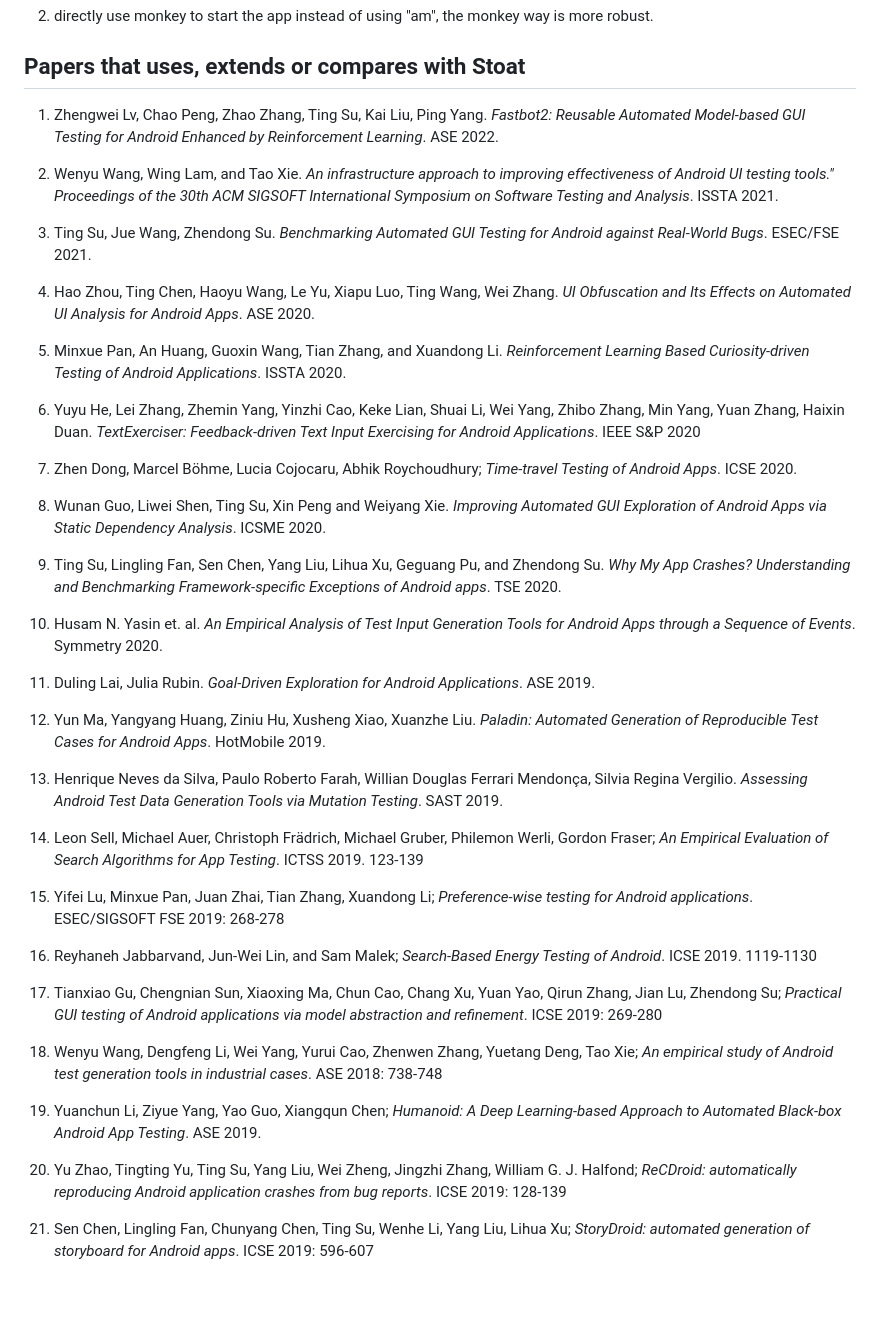
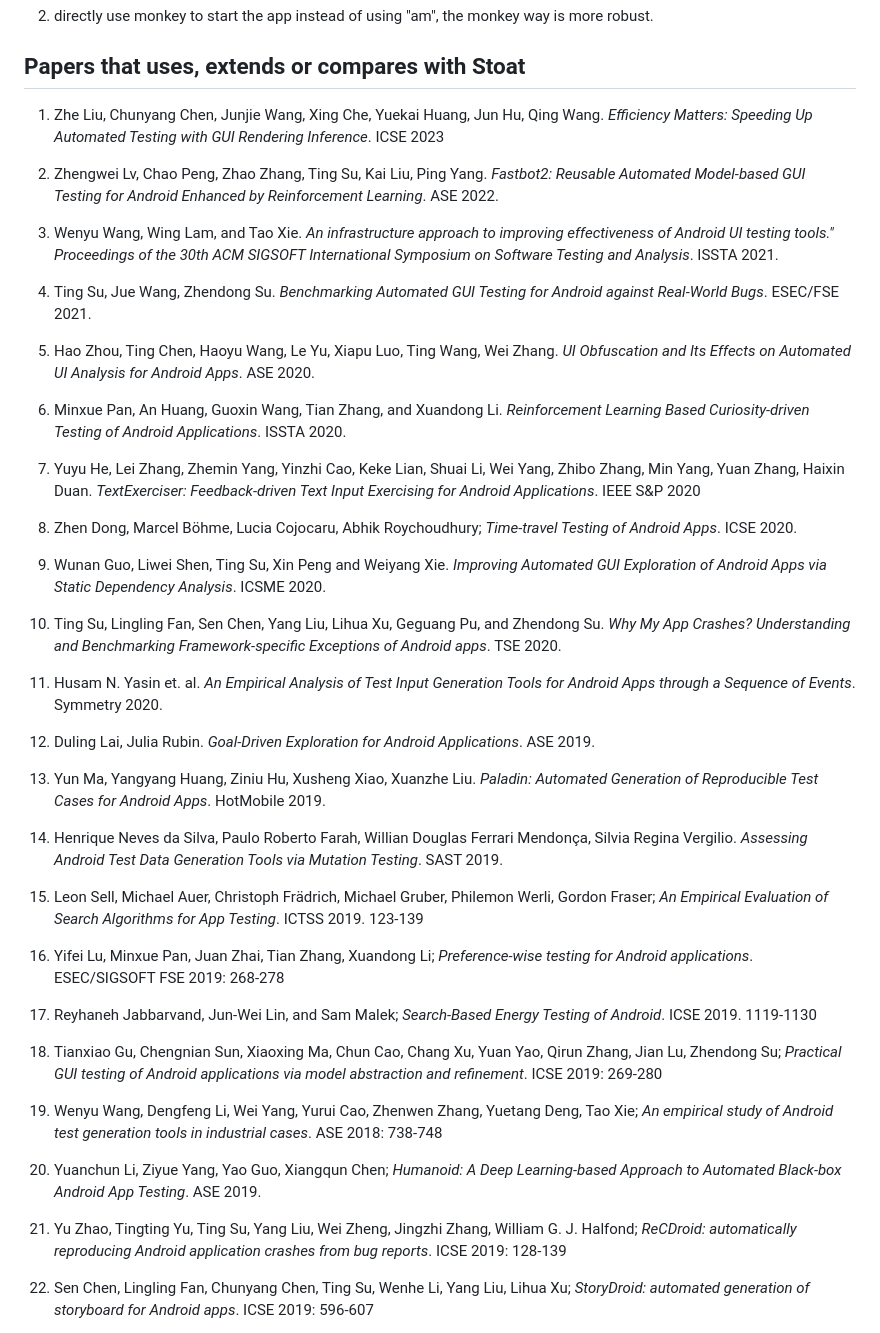
Before and after one commit to tingsu/Stoat, a Markdown page: README.md, the part around the change. Rendered like a GitHub page; blank space fills up the shorter version.

```diff
--- a/README.md
+++ b/README.md
@@ -187,45 +187,47 @@ All Copyright Reserved.
 
 ## Papers that uses, extends or compares with Stoat
 
-1. Zhengwei Lv, Chao Peng, Zhao Zhang, Ting Su, Kai Liu, Ping Yang. *Fastbot2: Reusable Automated Model-based GUI Testing for Android Enhanced by Reinforcement Learning*. ASE 2022.
+1. Zhe Liu, Chunyang Chen, Junjie Wang, Xing Che, Yuekai Huang, Jun Hu, Qing Wang. *Efficiency Matters: Speeding Up Automated Testing with GUI Rendering Inference*. ICSE 2023
 
-1. Wenyu Wang, Wing Lam, and Tao Xie. *An infrastructure approach to improving effectiveness of Android UI testing tools." Proceedings of the 30th ACM SIGSOFT International Symposium on Software Testing and Analysis*. ISSTA 2021.
+2. Zhengwei Lv, Chao Peng, Zhao Zhang, Ting Su, Kai Liu, Ping Yang. *Fastbot2: Reusable Automated Model-based GUI Testing for Android Enhanced by Reinforcement Learning*. ASE 2022.
 
-1. Ting Su, Jue Wang, Zhendong Su. *Benchmarking Automated GUI Testing for Android against Real-World Bugs*. ESEC/FSE 2021.
+3. Wenyu Wang, Wing Lam, and Tao Xie. *An infrastructure approach to improving effectiveness of Android UI testing tools." Proceedings of the 30th ACM SIGSOFT International Symposium on Software Testing and Analysis*. ISSTA 2021.
 
-1. Hao Zhou, Ting Chen, Haoyu Wang, Le Yu, Xiapu Luo, Ting Wang, Wei Zhang. *UI Obfuscation and Its Effects on Automated UI Analysis for Android Apps*. ASE 2020.
+4. Ting Su, Jue Wang, Zhendong Su. *Benchmarking Automated GUI Testing for Android against Real-World Bugs*. ESEC/FSE 2021.
 
-1. Minxue Pan, An Huang, Guoxin Wang, Tian Zhang, and Xuandong Li. *Reinforcement Learning Based Curiosity-driven Testing of Android Applications*. ISSTA 2020.
+5. Hao Zhou, Ting Chen, Haoyu Wang, Le Yu, Xiapu Luo, Ting Wang, Wei Zhang. *UI Obfuscation and Its Effects on Automated UI Analysis for Android Apps*. ASE 2020.
 
-2. Yuyu He, Lei Zhang, Zhemin Yang, Yinzhi Cao, Keke Lian, Shuai Li, Wei Yang, Zhibo Zhang, Min Yang, Yuan Zhang, Haixin Duan. *TextExerciser: Feedback-driven Text Input Exercising for Android Applications*. IEEE S&P 2020
+6. Minxue Pan, An Huang, Guoxin Wang, Tian Zhang, and Xuandong Li. *Reinforcement Learning Based Curiosity-driven Testing of Android Applications*. ISSTA 2020.
 
-3. Zhen Dong, Marcel Böhme, Lucia Cojocaru, Abhik Roychoudhury; *Time-travel Testing of Android Apps*. ICSE 2020.
+7. Yuyu He, Lei Zhang, Zhemin Yang, Yinzhi Cao, Keke Lian, Shuai Li, Wei Yang, Zhibo Zhang, Min Yang, Yuan Zhang, Haixin Duan. *TextExerciser: Feedback-driven Text Input Exercising for Android Applications*. IEEE S&P 2020
 
-4. Wunan Guo, Liwei Shen, Ting Su, Xin Peng and Weiyang Xie. *Improving Automated GUI Exploration of Android Apps via Static Dependency Analysis*. ICSME 2020.
+8. Zhen Dong, Marcel Böhme, Lucia Cojocaru, Abhik Roychoudhury; *Time-travel Testing of Android Apps*. ICSE 2020.
 
-4. Ting Su, Lingling Fan, Sen Chen, Yang Liu, Lihua Xu, Geguang Pu, and Zhendong Su. *Why My App Crashes? Understanding and Benchmarking Framework-specific Exceptions of Android apps*. TSE 2020.
+9. Wunan Guo, Liwei Shen, Ting Su, Xin Peng and Weiyang Xie. *Improving Automated GUI Exploration of Android Apps via Static Dependency Analysis*. ICSME 2020.
 
-4. Husam N. Yasin et. al. *An Empirical Analysis of Test Input Generation Tools for Android Apps through a Sequence of Events*. Symmetry 2020.
+10. Ting Su, Lingling Fan, Sen Chen, Yang Liu, Lihua Xu, Geguang Pu, and Zhendong Su. *Why My App Crashes? Understanding and Benchmarking Framework-specific Exceptions of Android apps*. TSE 2020.
 
-4. Duling Lai, Julia Rubin. *Goal-Driven Exploration for Android Applications*. ASE 2019.
+11. Husam N. Yasin et. al. *An Empirical Analysis of Test Input Generation Tools for Android Apps through a Sequence of Events*. Symmetry 2020.
 
-5. Yun Ma, Yangyang Huang, Ziniu Hu, Xusheng Xiao, Xuanzhe Liu. *Paladin: Automated Generation of Reproducible Test Cases for Android Apps*. HotMobile 2019.
+12. Duling Lai, Julia Rubin. *Goal-Driven Exploration for Android Applications*. ASE 2019.
 
-5. Henrique Neves da Silva, Paulo Roberto Farah, Willian Douglas Ferrari Mendonça, Silvia Regina Vergilio. *Assessing Android Test Data Generation Tools via Mutation Testing*. SAST 2019.
+13. Yun Ma, Yangyang Huang, Ziniu Hu, Xusheng Xiao, Xuanzhe Liu. *Paladin: Automated Generation of Reproducible Test Cases for Android Apps*. HotMobile 2019.
 
-6. Leon Sell, Michael Auer, Christoph Frädrich, Michael Gruber, Philemon Werli, Gordon Fraser; *An Empirical Evaluation of Search Algorithms for App Testing*. ICTSS 2019. 123-139
+14. Henrique Neves da Silva, Paulo Roberto Farah, Willian Douglas Ferrari Mendonça, Silvia Regina Vergilio. *Assessing Android Test Data Generation Tools via Mutation Testing*. SAST 2019.
 
-7. Yifei Lu, Minxue Pan, Juan Zhai, Tian Zhang, Xuandong Li; *Preference-wise testing for Android applications*. ESEC/SIGSOFT FSE 2019: 268-278
+15. Leon Sell, Michael Auer, Christoph Frädrich, Michael Gruber, Philemon Werli, Gordon Fraser; *An Empirical Evaluation of Search Algorithms for App Testing*. ICTSS 2019. 123-139
 
-8. Reyhaneh Jabbarvand, Jun-Wei Lin, and Sam Malek; *Search-Based Energy Testing of Android*. ICSE 2019. 1119-1130
+16. Yifei Lu, Minxue Pan, Juan Zhai, Tian Zhang, Xuandong Li; *Preference-wise testing for Android applications*. ESEC/SIGSOFT FSE 2019: 268-278
 
-9. Tianxiao Gu, Chengnian Sun, Xiaoxing Ma, Chun Cao, Chang Xu, Yuan Yao, Qirun Zhang, Jian Lu, Zhendong Su; *Practical GUI testing of Android applications via model abstraction and refinement*. ICSE 2019: 269-280
+17. Reyhaneh Jabbarvand, Jun-Wei Lin, and Sam Malek; *Search-Based Energy Testing of Android*. ICSE 2019. 1119-1130
 
-10. Wenyu Wang, Dengfeng Li, Wei Yang, Yurui Cao, Zhenwen Zhang, Yuetang Deng, Tao Xie; *An empirical study of Android test generation tools in industrial cases*. ASE 2018: 738-748
+18. Tianxiao Gu, Chengnian Sun, Xiaoxing Ma, Chun Cao, Chang Xu, Yuan Yao, Qirun Zhang, Jian Lu, Zhendong Su; *Practical GUI testing of Android applications via model abstraction and refinement*. ICSE 2019: 269-280
 
-11. Yuanchun Li, Ziyue Yang, Yao Guo, Xiangqun Chen; *Humanoid: A Deep Learning-based Approach to Automated Black-box Android App Testing*. ASE 2019.
+19. Wenyu Wang, Dengfeng Li, Wei Yang, Yurui Cao, Zhenwen Zhang, Yuetang Deng, Tao Xie; *An empirical study of Android test generation tools in industrial cases*. ASE 2018: 738-748
 
-12. Yu Zhao, Tingting Yu, Ting Su, Yang Liu, Wei Zheng, Jingzhi Zhang, William G. J. Halfond; *ReCDroid: automatically reproducing Android application crashes from bug reports*. ICSE 2019: 128-139
+20. Yuanchun Li, Ziyue Yang, Yao Guo, Xiangqun Chen; *Humanoid: A Deep Learning-based Approach to Automated Black-box Android App Testing*. ASE 2019.
+
+21. Yu Zhao, Tingting Yu, Ting Su, Yang Liu, Wei Zheng, Jingzhi Zhang, William G. J. Halfond; *ReCDroid: automatically reproducing Android application crashes from bug reports*. ICSE 2019: 128-139
 
 13. Sen Chen, Lingling Fan, Chunyang Chen, Ting Su, Wenhe Li, Yang Liu, Lihua Xu; *StoryDroid: automated generation of storyboard for Android apps*. ICSE 2019: 596-607
 
```
